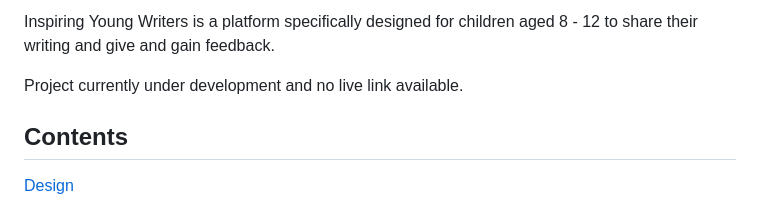
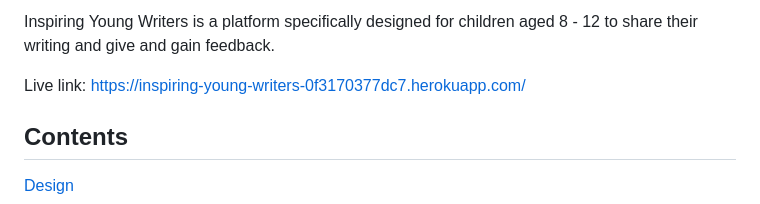
Before and after one commit to GeorginaCarlisle/inspiring-young-writers, a Markdown page: README.md, the part around the change printed below. GitHub-like rendering.

Commit message:
DOCS: Readme intro and live link

```diff
--- a/README.md
+++ b/README.md
@@ -6,7 +6,7 @@ Image showing deployed project to go here.
 
 Inspiring Young Writers is a platform specifically designed for children aged 8 - 12 to share their writing and give and gain feedback.
 
-Project currently under development and no live link available.
+Live link: https://inspiring-young-writers-0f3170377dc7.herokuapp.com/
 
 ## Contents
 
```
Also changed, not shown: other parts of README.md (+1 -1 lines), documentation/features/intro-picture.png (added).
